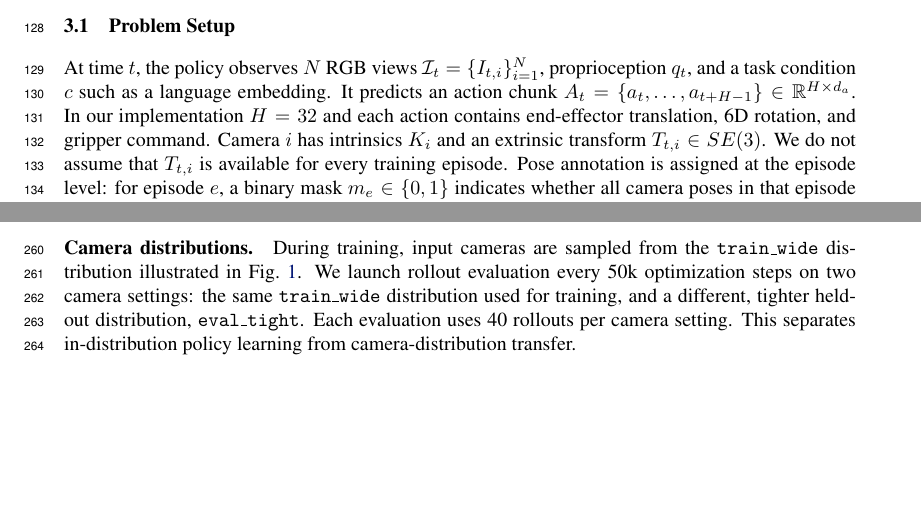
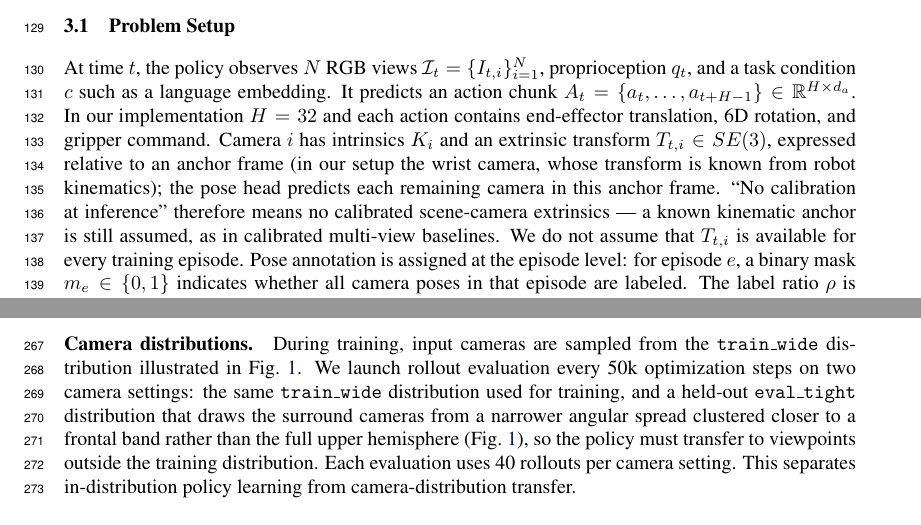
Before and after one commit to haibo-blip/learning-camera-geometry-corl, a LaTeX paper (main.tex, which reads sections/02_method.tex, sections/03_experiments.tex): two parts of pages 4 and 8 of 15, joined at a grey line, cut so that both start at the same text, the shorter picture padded with empty space. Compiled offline with pdfLaTeX.

Commit message:
Tier-3 polish
- Method: state the wrist anchor frame and what "no calibration" still assumes.
- Unify action-loss notation (drop undefined L_flow; reuse L_act).
- Motivate p_drop=0.6 (one line).
- Related Work: cite NeRF (mildenhall2020nerf) as the per-scene NVS origin.
- MimicGen: qualitatively describe eval_tight (narrower angular spread).

Co-Authored-By: Claude Opus 4.8 (1M context) <noreply@anthropic.com>

```diff
--- a/sections/02_method.tex
+++ b/sections/02_method.tex
@@ -23,7 +23,12 @@ condition \(c\) such as a language embedding.  It predicts an action chunk
 \(A_t=\{a_t,\ldots,a_{t+H-1}\}\in\mathbb{R}^{H\times d_a}\).  In our
 implementation \(H=32\) and each action contains end-effector translation,
 6D rotation, and gripper command.  Camera \(i\) has intrinsics \(K_i\) and an
-extrinsic transform \(T_{t,i}\in SE(3)\).  We do not assume that \(T_{t,i}\)
+extrinsic transform \(T_{t,i}\in SE(3)\), expressed relative to an anchor frame
+(in our setup the wrist camera, whose transform is known from robot
+kinematics); the pose head predicts each remaining camera in this anchor frame.
+``No calibration at inference'' therefore means no calibrated scene-camera
+extrinsics --- a known kinematic anchor is still assumed, as in calibrated
+multi-view baselines.  We do not assume that \(T_{t,i}\)
 is available for every training episode.  Pose annotation is assigned at the
 episode level: for episode \(e\), a binary mask \(m_e\in\{0,1\}\) indicates
 whether all camera poses in that episode are labeled.  The label ratio
--- a/sections/03_experiments.tex
+++ b/sections/03_experiments.tex
@@ -121,8 +121,11 @@ split seed and train on the remaining demos.
 During training, input cameras are sampled from the \texttt{train\_wide}
 distribution illustrated in Fig.~\ref{fig:overview}.  We launch rollout
 evaluation every 50k optimization steps on two camera settings: the same
-\texttt{train\_wide} distribution used for training, and a different, tighter
-held-out distribution, \texttt{eval\_tight}.  Each evaluation uses 40 rollouts
+\texttt{train\_wide} distribution used for training, and a held-out
+\texttt{eval\_tight} distribution that draws the surround cameras from a
+narrower angular spread clustered closer to a frontal band rather than the full
+upper hemisphere (Fig.~\ref{fig:overview}), so the policy must transfer to
+viewpoints outside the training distribution.  Each evaluation uses 40 rollouts
 per camera setting.  This separates in-distribution policy learning from
 camera-distribution transfer.
 
```
Also changed, not shown: sections/015_related_work.tex (+2 -1 lines), sections/02_method.tex (14 more changed lines).
